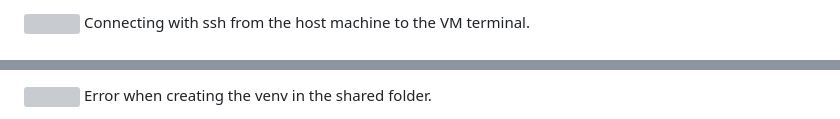
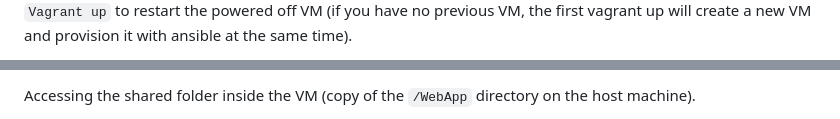
Before and after one commit to BalbiL/Devops_Project, a Markdown page: README.md, 2 parts joined by grey strips. Rendered like a GitHub page; grey boxes are pictures that could not be loaded.

```diff
--- a/README.md
+++ b/README.md
@@ -146,4 +200,4 @@ Provisioning the VM with our ansible playbook. We can see each task runs well.
 
-   ![](captures/VM3.png)
-Connecting with ssh from the host machine to the VM terminal.
+   `Vagrant up` to restart the powered off VM (if you have no previous VM, the first vagrant up will create a new VM and provision it with ansible at the same time).
+   <br> <br>
 
@@ -157,4 +213,4 @@ Creating a python virtual environment on the VM, activating it and installing th
 
-   ![](captures/VM6.png)
-Error when creating the venv in the shared folder.
+   Accessing the shared folder inside the VM (copy of the `/WebApp` directory on the host machine).
+   <br> <br>
 
```
Also changed, not shown: other parts of README.md (+120 -49 lines).
